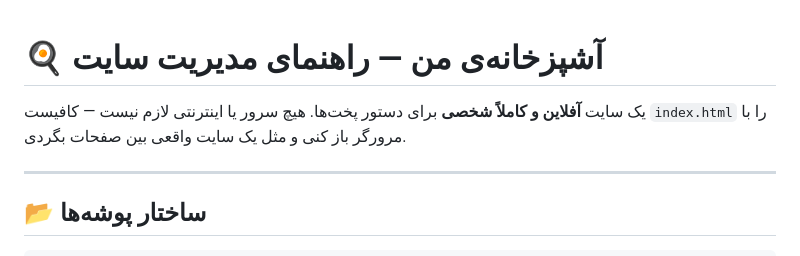
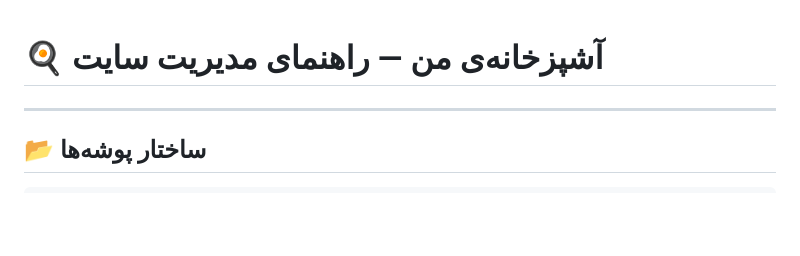
Before and after one commit to PaRHaM-M0/CookBook, a Markdown page: README.md, the part around the change. GitHub-like rendering; blank space fills up the shorter version.

```diff
--- a/README.md
+++ b/README.md
@@ -1,7 +1,4 @@
 # 🍳 آشپزخانه‌ی من — راهنمای مدیریت سایت
-
-یک سایت **آفلاین و کاملاً شخصی** برای دستور پخت‌ها. هیچ سرور یا اینترنتی لازم نیست —
-کافیست `index.html` را با مرورگر باز کنی و مثل یک سایت واقعی بین صفحات بگردی.
 
 ---
 
```
